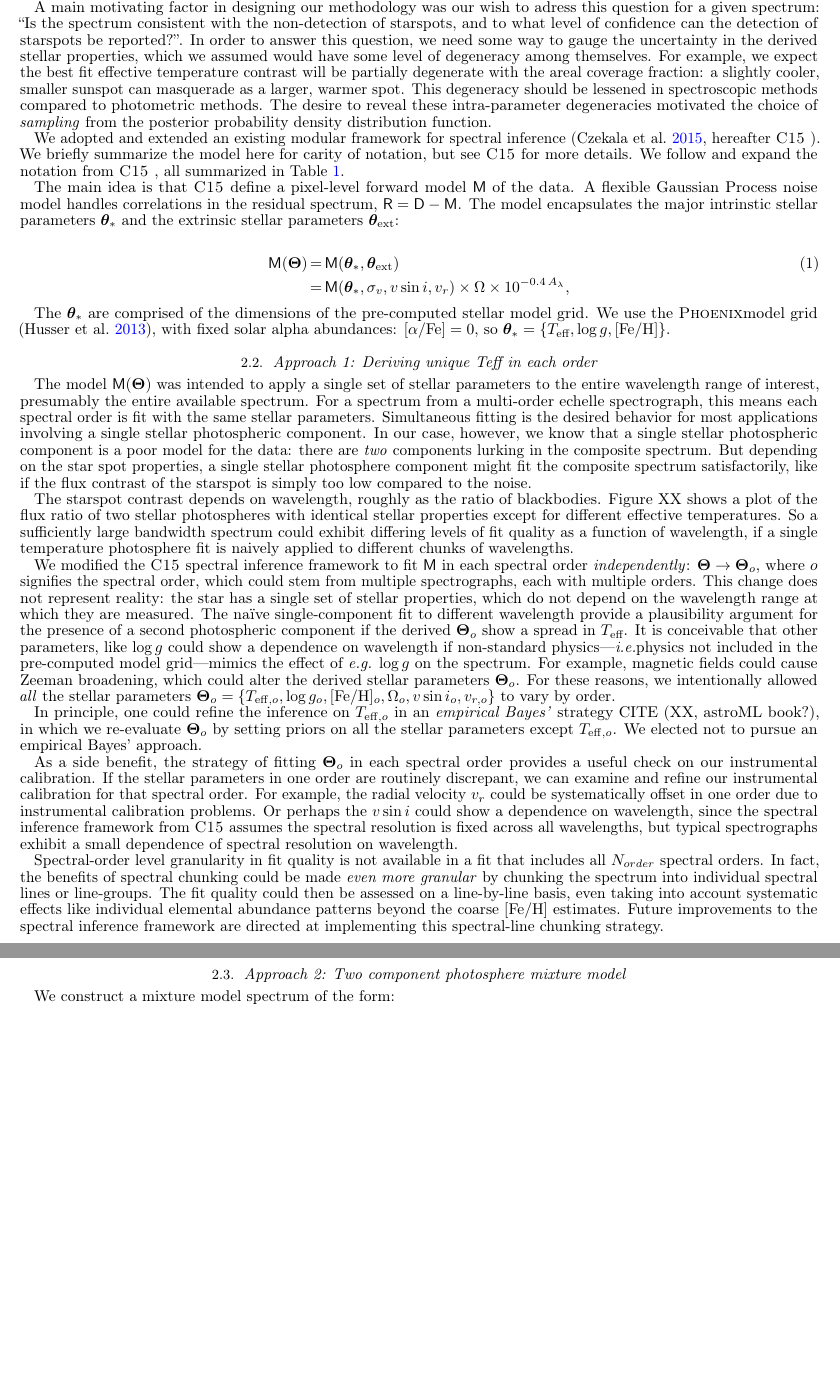
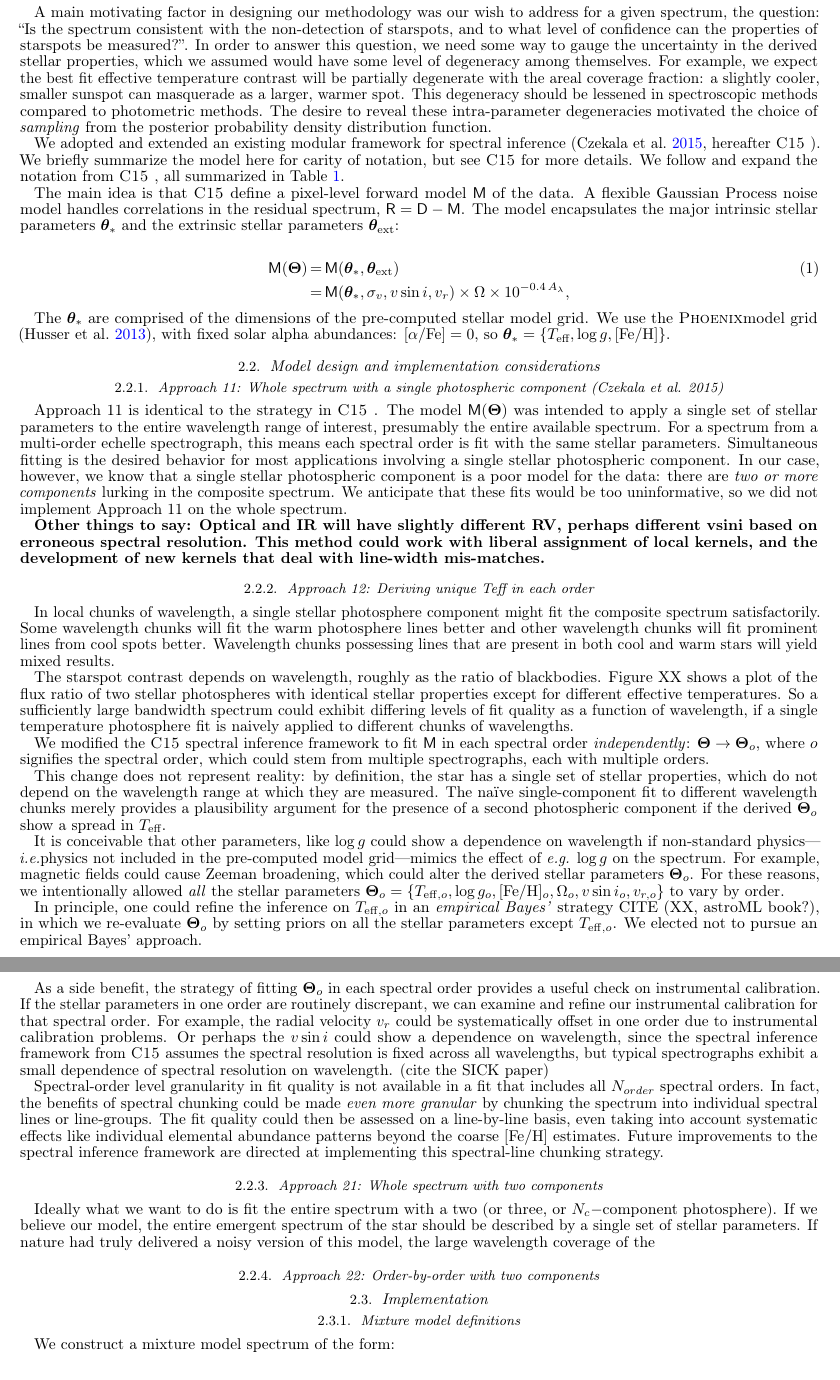
Before and after one commit to BrownDwarf/welter, a LaTeX document (document/ms.tex): two parts of pages 2 and 3 of 6 before the commit and two parts of pages 2 and 3 of 7 after it, joined at a grey line, cut so that both start at the same text, the shorter picture padded with empty space. Compiled offline with pdfLaTeX; a missing bibliography style is replaced by a similar one.

Commit message:
Write club outcome with Katelyn from Monay, May 2, preparing for the next formatting write club.

```diff
--- a/document/ms.tex
+++ b/document/ms.tex
@@ -68,22 +74,16 @@ We extend a new spectral forward modeling framework to include two-temperature p
 
 
 \subsection{Full-spectrum fitting framework}
-% Motivation: The questions we want to answer
-Modeling the periodic light curves of spotted stars can answer these questions: ``What evidence is there to support the existence of starspots.  What constraint can be placed on the effective temperature contrast and areal coverage of the starspots?  What is the longitudinal assymetry of the spots?  ''.  As pointed out by CITE XX, cyclical light curve variations indicate only the longitudinally assymetric component of the star spots.  Photometric modeling of the light curve produces degenerate estimates in the temperature contrast and areal coverage fraction.  For example, CITE XX achieved XX.
-
-By modeling the composite \emph{spectrum} of a spotted star, it is possible to directly measure the collective areal coverage and effective temperature contrast.  A stellar spectrum with a longitudinaly symmetric distribution of starspots, or a pole-on star with a single spot, or a non-rotating star would all show zero amplitude of photometric variability, yet they all contain star spots.  Spectroscopic modeling can still measure the starspot properties in these cases.
-
-In principle, more advanced questions could be asked about the properties of the spots: ``How many distinct spot groups are there?  Is there evidence for both hot spots and cool spots?  What is the longitudinal distribution of the spots?  What is the (co-)latitudinal distribution of the spots?  What is the distribution of effective temperature within a spot or spot group?  What are the morphologies of the spots?''.  Solving these questions would require a complex model comparison framework, combining all available data and lines of evidence from photometric, spectroscopic, and spectropolarimetric monitoring.  We seek to answer the much easier questions about the aggregate properties of the stellar photosphere, assuming the star is well described by two distinct photospheric components.
 
 % Motivation:  Why sampling?  Why full spectrum fitting?
 
-A main motivating factor in designing our methodology was our wish to adress this question for a given spectrum: ``Is the spectrum consistent with the non-detection of starspots, and to what level of confidence can the detection of starspots be reported?''.  In order to answer this question, we need some way to gauge the uncertainty in the derived stellar properties, which we assumed would have some level of degeneracy among themselves.  For example, we expect the best fit effective temperature contrast will be partially degenerate with the areal coverage fraction: a slightly cooler, smaller sunspot can masquerade as a larger, warmer spot.  This degeneracy should be lessened in spectroscopic methods compared to photometric methods.  The desire to reveal these intra-parameter degeneracies motivated the choice of \emph{sampling} from the posterior probability density distribution function.
+A main motivating factor in designing our methodology was our wish to address for a given spectrum, the question: ``Is the spectrum consistent with the non-detection of starspots, and to what level of confidence can the properties of starspots be measured?''.  In order to answer this question, we need some way to gauge the uncertainty in the derived stellar properties, which we assumed would have some level of degeneracy among themselves.  For example, we expect the best fit effective temperature contrast will be partially degenerate with the areal coverage fraction: a slightly cooler, smaller sunspot can masquerade as a larger, warmer spot.  This degeneracy should be lessened in spectroscopic methods compared to photometric methods.  The desire to reveal these intra-parameter degeneracies motivated the choice of \emph{sampling} from the posterior probability density distribution function.
 
 % Overview and summary of existing model
 
 We adopted and extended an existing modular framework for spectral inference \citep[][hereafter \iancze]{2015ApJ...812..128C}.  We briefly summarize the model here for carity of notation, but see \iancze for more details.  We follow and expand the notation from \iancze, all summarized in Table \ref{table:params}.
 
-The main idea is that \iancze define a pixel-level forward model $\vM$ of the data.  A flexible Gaussian Process noise model handles correlations in the residual spectrum, $\vR= \vD - \vM$.  The model encapsulates the major intrinstic stellar parameters $\vt_{\ast}$ and the extrinsic stellar parameters $\vt_{\rm ext}$:
+The main idea is that \iancze define a pixel-level forward model $\vM$ of the data.  A flexible Gaussian Process noise model handles correlations in the residual spectrum, $\vR= \vD - \vM$.  The model encapsulates the major intrinsic stellar parameters $\vt_{\ast}$ and the extrinsic stellar parameters $\vt_{\rm ext}$:
 
 \begin{eqnarray} \label{eqn:scaling}
 \vM(\vT) &=& \vM(\vt_{\ast}, \vt_{\rm ext}) \\
@@ -92,22 +92,42 @@ The main idea is that \iancze define a pixel-level forward model $\vM$ of the da
 
 The $\vt_{\ast}$ are comprised of the dimensions of the pre-computed stellar model grid.  We use the \PHOENIX model grid \citep{2013A&A...553A...6H}, with fixed solar alpha abundances: $\A = 0$, so $\vt_{\ast} = \{\teff, \logg, \Z \}$.
 
-\subsection{Approach 1: Deriving unique Teff in each order}
+\subsection{Model design and implementation considerations}
 
-The model $\vM(\vT)$ was intended to apply a single set of stellar parameters to the entire wavelength range of interest, presumably the entire available spectrum.  For a spectrum from a multi-order echelle spectrograph, this means each spectral order is fit with the same stellar parameters.  Simultaneous fitting is the desired behavior for most applications involving a single stellar photospheric component.  In our case, however, we know that a single stellar photospheric component is a poor model for the data: there are \emph{two} components lurking in the composite spectrum.  But depending on the star spot properties, a single stellar photosphere component might fit the composite spectrum satisfactorily, like if the flux contrast of the starspot is simply too low compared to the noise.
+\subsubsection{Approach 11: Whole spectrum with a single photospheric component (Czekala et al. 2015)}
+
+Approach 11 is identical to the strategy in \iancze.  The model $\vM(\vT)$ was intended to apply a single set of stellar parameters to the entire wavelength range of interest, presumably the entire available spectrum.  For a spectrum from a multi-order echelle spectrograph, this means each spectral order is fit with the same stellar parameters.  Simultaneous fitting is the desired behavior for most applications involving a single stellar photospheric component.  In our case, however, we know that a single stellar photospheric component is a poor model for the data: there are \emph{two or more components} lurking in the composite spectrum.  We anticipate that these fits would be too uninformative, so we did not implement Approach 11 on the whole spectrum.
+
+\textbf{Other things to say: Optical and IR will have slightly different RV, perhaps different vsini based on erroneous spectral resolution.  This method could work with liberal assignment of local kernels, and the development of new kernels that deal with line-width mis-matches.}
+
+\subsubsection{Approach 12: Deriving unique Teff in each order}
+
+In local chunks of wavelength, a single stellar photosphere component might fit the composite spectrum satisfactorily.  Some wavelength chunks will fit the warm photosphere lines better and other wavelength chunks will fit prominent lines from cool spots better.  Wavelength chunks possessing lines that are present in both cool and warm stars will yield mixed results.
 
 The starspot contrast depends on wavelength, roughly as the ratio of blackbodies.  Figure XX shows a plot of the flux ratio of two stellar photospheres with identical stellar properties except for different effective temperatures.  So a sufficiently large bandwidth spectrum could exhibit differing levels of fit quality as a function of wavelength, if a single temperature photosphere fit is naively applied to different chunks of wavelengths.
 
-We modified the \iancze spectral inference framework to fit $\vM$ in each spectral order \emph{independently}: $\vT \rightarrow \vT_o$, where $o$ signifies the spectral order, which could stem from multiple spectrographs, each with multiple orders.  This change does not represent reality: the star has a single set of stellar properties, which do not depend on the wavelength range at which they are measured.  The na\"ive single-component fit to different wavelength provide a plausibility argument for the presence of a second photospheric component if the derived $\vT_o$ show a spread in $\teff$.  It is conceivable that other parameters, like $\logg$ could show a dependence on wavelength if non-standard physics---\emph{i.e.}physics not included in the pre-computed model grid---mimics the effect of \emph{e.g.} $\logg$ on the spectrum.  For example, magnetic fields could cause Zeeman broadening, which could alter the derived stellar parameters $\vT_o$.  For these reasons, we intentionally allowed \emph{all} the stellar parameters $\vT_o = \{T_{\mathrm{eff},o}, \log{g_o}, \Z_o, \Omega_{o}, v\sin{i}_o, v_{r,o}\}$ to vary by order.
+We modified the \iancze spectral inference framework to fit $\vM$ in each spectral order \emph{independently}: $\vT \rightarrow \vT_o$, where $o$ signifies the spectral order, which could stem from multiple spectrographs, each with multiple orders.
+
+This change does not represent reality: by definition, the star has a single set of stellar properties, which do not depend on the wavelength range at which they are measured.  The na\"ive single-component fit to different wavelength chunks merely provides a plausibility argument for the presence of a second photospheric component if the derived $\vT_o$ show a spread in $\teff$.
+
+It is conceivable that other parameters, like $\logg$ could show a dependence on wavelength if non-standard physics---\emph{i.e.}physics not included in the pre-computed model grid---mimics the effect of \emph{e.g.} $\logg$ on the spectrum.  For example, magnetic fields could cause Zeeman broadening, which could alter the derived stellar parameters $\vT_o$.  For these reasons, we intentionally allowed \emph{all} the stellar parameters $\vT_o = \{T_{\mathrm{eff},o}, \log{g_o}, \Z_o, \Omega_{o}, v\sin{i}_o, v_{r,o}\}$ to vary by order.
 
 In principle, one could refine the inference on $T_{\mathrm{eff},o}$ in an \emph{empirical Bayes'} strategy CITE (XX, astroML book?), in which we re-evaluate $\vT_o$ by setting priors on all the stellar parameters except $T_{\mathrm{eff},o}$.  We elected not to pursue an empirical Bayes' approach.
 
-As a side benefit, the strategy of fitting $\vT_o$ in each spectral order provides a useful check on our instrumental calibration. If the stellar parameters in one order are routinely discrepant, we can examine and refine our instrumental calibration for that spectral order.  For example, the radial velocity $v_r$ could be systematically offset in one order due to instrumental calibration problems.  Or perhaps the $v\sin{i}$ could show a dependence on wavelength, since the spectral inference framework from \iancze assumes the spectral resolution is fixed across all wavelengths, but typical spectrographs exhibit a small dependence of spectral resolution on wavelength.
+As a side benefit, the strategy of fitting $\vT_o$ in each spectral order provides a useful check on instrumental calibration. If the stellar parameters in one order are routinely discrepant, we can examine and refine our instrumental calibration for that spectral order.  For example, the radial velocity $v_r$ could be systematically offset in one order due to instrumental calibration problems.  Or perhaps the $v\sin{i}$ could show a dependence on wavelength, since the spectral inference framework from \iancze assumes the spectral resolution is fixed across all wavelengths, but typical spectrographs exhibit a small dependence of spectral resolution on wavelength.  (cite the SICK paper)
 
 Spectral-order level granularity in fit quality is not available in a fit that includes all $N_{order}$ spectral orders.  In fact, the benefits of spectral chunking could be made \emph{even more granular} by chunking the spectrum into individual spectral lines or line-groups.  The fit quality could then be assessed on a line-by-line basis, even taking into account systematic effects like individual elemental abundance patterns beyond the coarse $\Z$ estimates.  Future improvements to the spectral inference framework are directed at implementing this spectral-line chunking strategy.
 
+\subsubsection{Approach 21: Whole spectrum with two components}
 
-\subsection{Approach 2: Two component photosphere mixture model}
+Ideally what we want to do is fit the entire spectrum with a two (or three, or $N_c-$component photosphere).  If we believe our model, the entire emergent spectrum of the star should be described by a single set of stellar parameters.  If nature had truly delivered a noisy version of this model, the large wavelength coverage of the
+
+\subsubsection{Approach 22: Order-by-order with two components}
+
+
+\subsection{Implementation}
+
+\subsubsection{Mixture model definitions}
 
 We construct a mixture model spectrum of the form:
 
```
Also changed, not shown: document/outline.md (+1 -0 lines), document/ms.tex (6 more changed lines).
